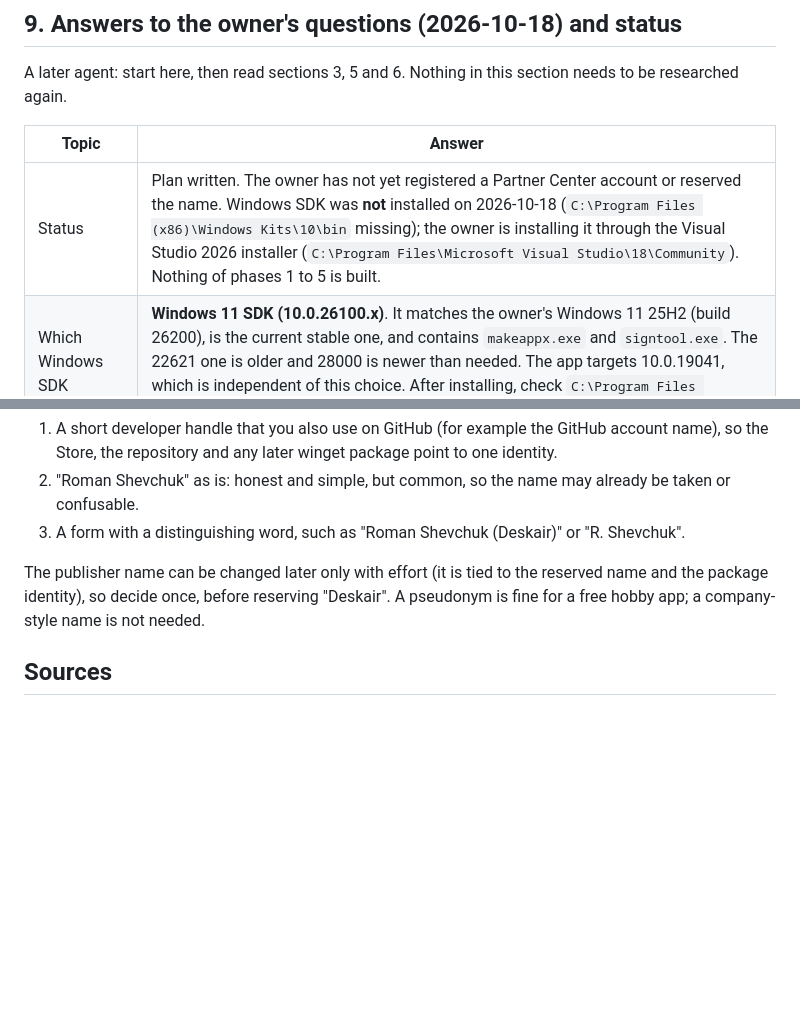
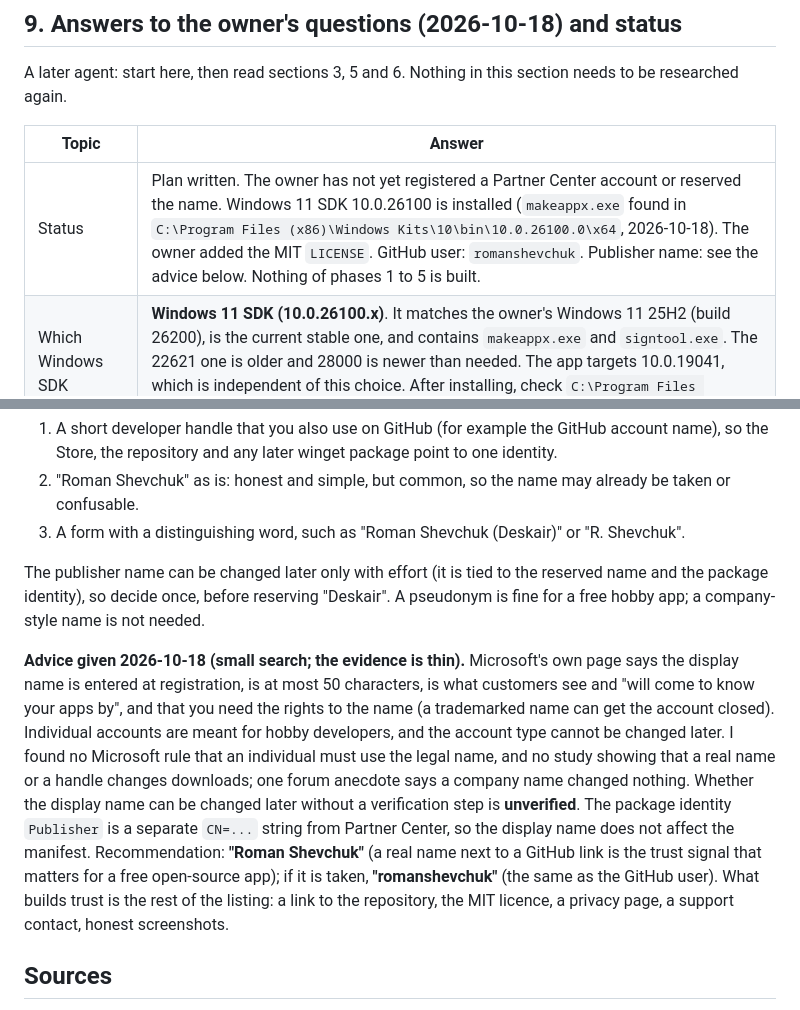
Before and after one commit to romanshevchuk/deskair-aranet4, a Markdown page: docs/plans/store-packaging.md, 2 parts joined by grey strips. Drawn GitHub-style; blank space fills up the shorter version.

Commit message:
REL-01: publisher name advice; SDK and licence noted

```diff
--- a/docs/plans/store-packaging.md
+++ b/docs/plans/store-packaging.md
@@ -188,7 +188,7 @@ A later agent: start here, then read sections 3, 5 and 6. Nothing in this sectio
 
 | Topic | Answer |
 |---|---|
-| Status | Plan written. The owner has not yet registered a Partner Center account or reserved the name. Windows SDK was **not** installed on 2026-10-18 (`C:\Program Files (x86)\Windows Kits\10\bin` missing); the owner is installing it through the Visual Studio 2026 installer (`C:\Program Files\Microsoft Visual Studio\18\Community`). Nothing of phases 1 to 5 is built. |
+| Status | Plan written. The owner has not yet registered a Partner Center account or reserved the name. Windows 11 SDK 10.0.26100 is installed (`makeappx.exe` found in `C:\Program Files (x86)\Windows Kits\10\bin\10.0.26100.0\x64`, 2026-10-18). The owner added the MIT `LICENSE`. GitHub user: `romanshevchuk`. Publisher name: see the advice below. Nothing of phases 1 to 5 is built. |
 | Which Windows SDK | **Windows 11 SDK (10.0.26100.x)**. It matches the owner's Windows 11 25H2 (build 26200), is the current stable one, and contains `makeappx.exe` and `signtool.exe`. The 22621 one is older and 28000 is newer than needed. The app targets 10.0.19041, which is independent of this choice. After installing, check `C:\Program Files (x86)\Windows Kits\10\bin\10.0.26100.*\x64\makeappx.exe`. |
 | "Search terms" | A Partner Center field with up to seven words or phrases that help Store search find the app, separate from the title and description. The Store also reads the description, so `Aranet4` in the first line of the description is indexed anyway (how much weight it gets is **unverified**). Google finds the listing page by its text and the GitHub repository by name, description, topics and README; the repository matters more for Google than the Store page. |
 | Repository | Yes, update it when the app is published: description "Unofficial Windows monitor for the Aranet4 CO₂ sensor", topics `aranet4`, `co2`, `air-quality`, `bluetooth-le`, `wpf`, `windows`, a short "unofficial, not affiliated" line at the top of `README.md`, and a link to the Store listing. The repository is `romanshevchuk/deskair-aranet4`; the name is fine. **There is no `LICENSE` file yet:** an open-source release needs one (owner decision, MIT is the usual simple choice) before the listing says "open source". A `PRIVACY.md` is also needed (phase 4). |
@@ -202,6 +202,8 @@ A later agent: start here, then read sections 3, 5 and 6. Nothing in this sectio
 
 The publisher name can be changed later only with effort (it is tied to the reserved name and the package identity), so decide once, before reserving "Deskair". A pseudonym is fine for a free hobby app; a company-style name is not needed.
 
+**Advice given 2026-10-18 (small search; the evidence is thin).** Microsoft's own page says the display name is entered at registration, is at most 50 characters, is what customers see and "will come to know your apps by", and that you need the rights to the name (a trademarked name can get the account closed). Individual accounts are meant for hobby developers, and the account type cannot be changed later. I found no Microsoft rule that an individual must use the legal name, and no study showing that a real name or a handle changes downloads; one forum anecdote says a company name changed nothing. Whether the display name can be changed later without a verification step is **unverified**. The package identity `Publisher` is a separate `CN=...` string from Partner Center, so the display name does not affect the manifest. Recommendation: **"Roman Shevchuk"** (a real name next to a GitHub link is the trust signal that matters for a free open-source app); if it is taken, **"romanshevchuk"** (the same as the GitHub user). What builds trust is the rest of the listing: a link to the repository, the MIT licence, a privacy page, a support contact, honest screenshots.
+
 ## Sources
 
 - [Free developer registration for individual developers on Microsoft Store (Windows Developer Blog, 2025-09-10)](https://blogs.windows.com/windowsdeveloper/2025/09/10/free-developer-registration-for-individual-developers-on-microsoft-store/)
```
